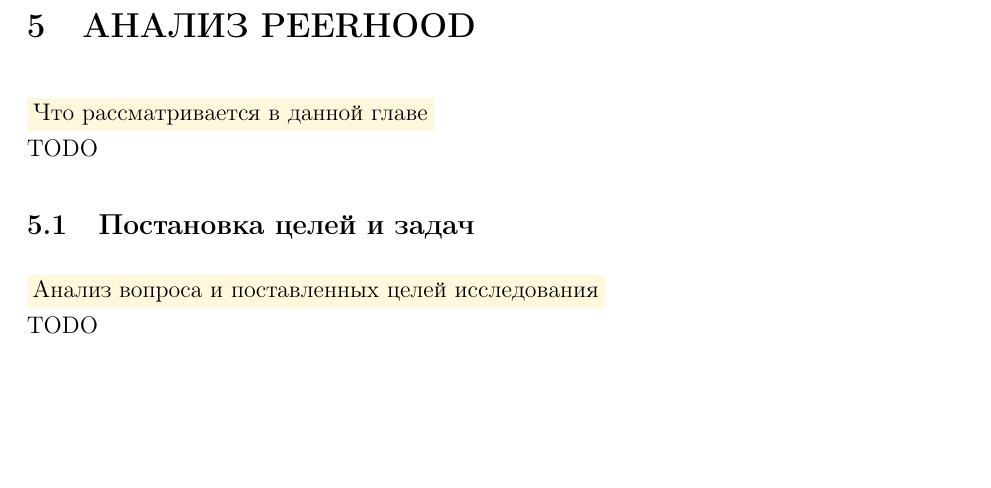
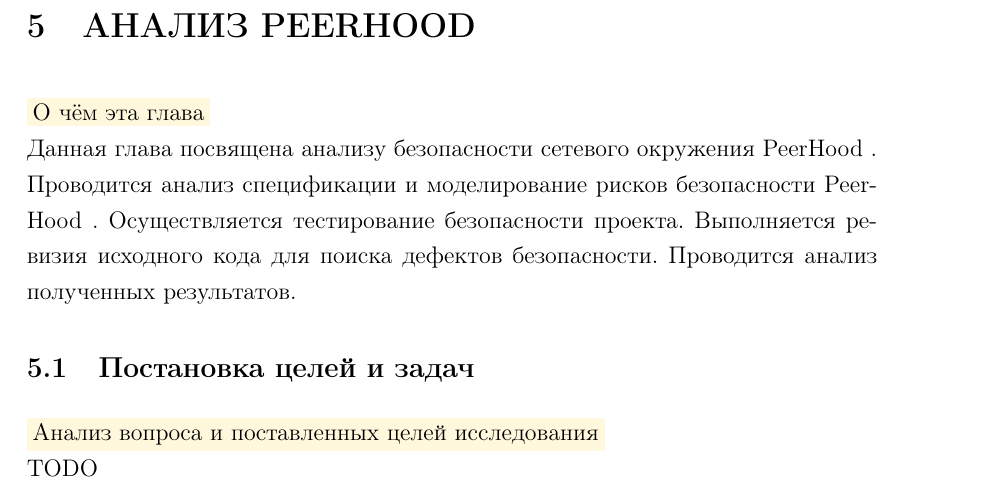
Before and after one commit to igorbotian/msc-thesis, a LaTeX thesis (src/thesis.tex, which reads src/chapters/peerhood_analysis/ru/outline.tex): part of page 62 of 88, cut so that both start at the same text, the shorter picture padded with empty space. Compiled offline with pdfLaTeX.

Commit message:
The outline of the chapter about PeerHood analysis has been completed

```diff
--- a/src/chapters/peerhood_analysis/ru/outline.tex
+++ b/src/chapters/peerhood_analysis/ru/outline.tex
@@ -1,9 +1,11 @@
-\Paragraph{Что рассматривается в данной главе}
-TODO
-
-\begin{comment}
-план тестирования безопасности
-анализ спецификации, рисков и потенциальных уязвимостей
-ревизия кода
-тестирование безопасности с помощью методов чёрного, серого и белого ящиков
-\end{comment}
+\Paragraph{О чём эта глава}
+%
+Данная глава посвящена анализу безопасности сетевого окружения \PeerHood.
+%
+Проводится анализ спецификации и моделирование рисков безопасности \PeerHood.
+%
+Осуществляется тестирование безопасности проекта.
+%
+Выполняется ревизия исходного кода для поиска дефектов безопасности.
+%
+Проводится анализ полученных результатов.
```
